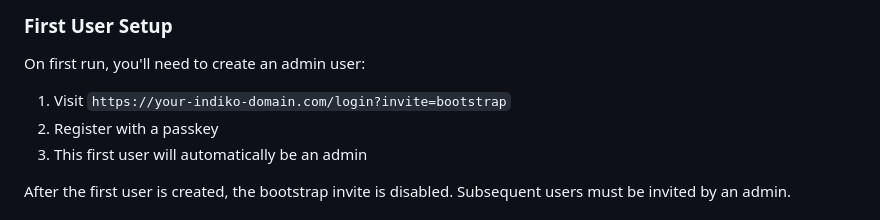
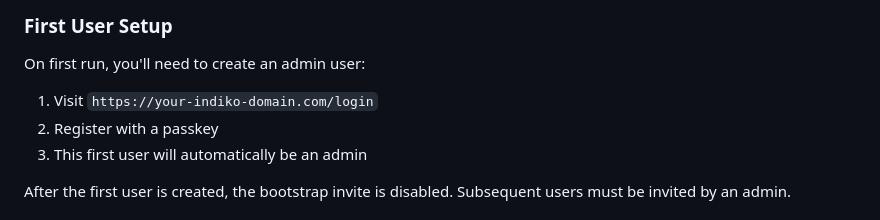
Before and after one commit to taciturnaxolotl/indiko, a Markdown page: README.md, the part around the change. Drawn GitHub-style.

```diff
--- a/README.md
+++ b/README.md
@@ -62,7 +62,7 @@ bun run start
 
 On first run, you'll need to create an admin user:
 
-1. Visit `https://your-indiko-domain.com/login?invite=bootstrap`
+1. Visit `https://your-indiko-domain.com/login`
 2. Register with a passkey
 3. This first user will automatically be an admin
 
```
Also changed, not shown: SECURITY.md (added, +186 -0 lines).
